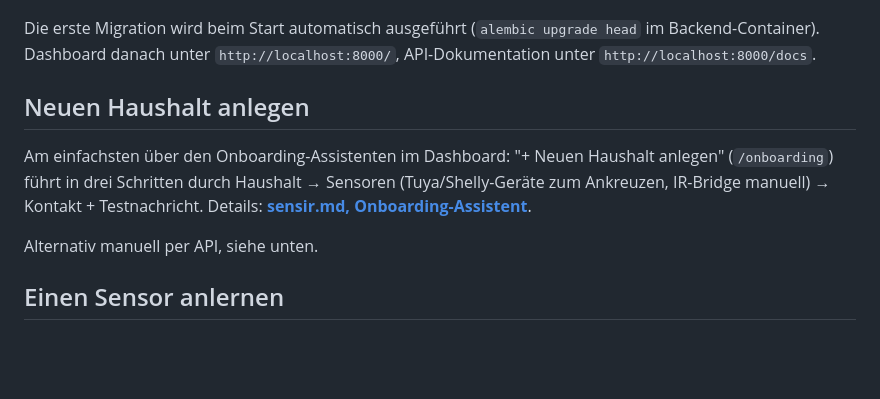
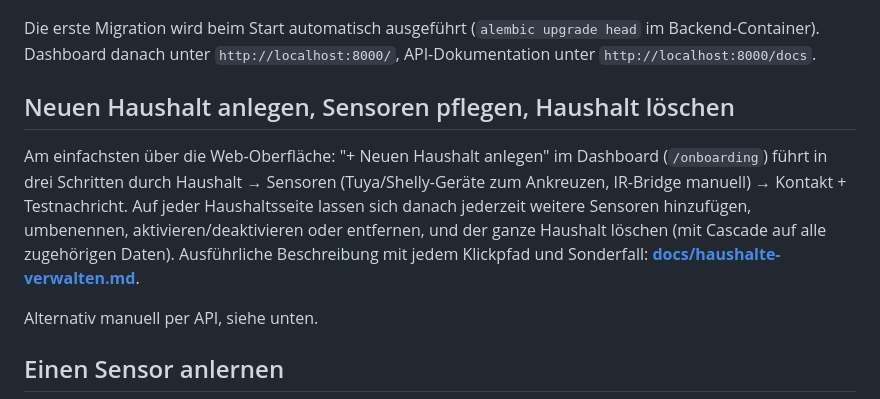
Before and after one commit to TBR-BRD/sensir, a Markdown page: README.md, the part around the change. Drawn GitHub-style; blank space fills up the shorter version.

```diff
--- a/README.md
+++ b/README.md
@@ -75,12 +75,16 @@ Die erste Migration wird beim Start automatisch ausgeführt
 (`alembic upgrade head` im Backend-Container). Dashboard danach unter
 `http://localhost:8000/`, API-Dokumentation unter `http://localhost:8000/docs`.
 
-## Neuen Haushalt anlegen
+## Neuen Haushalt anlegen, Sensoren pflegen, Haushalt löschen
 
-Am einfachsten über den Onboarding-Assistenten im Dashboard: "+ Neuen
-Haushalt anlegen" (`/onboarding`) führt in drei Schritten durch Haushalt →
+Am einfachsten über die Web-Oberfläche: "+ Neuen Haushalt anlegen" im
+Dashboard (`/onboarding`) führt in drei Schritten durch Haushalt →
 Sensoren (Tuya/Shelly-Geräte zum Ankreuzen, IR-Bridge manuell) → Kontakt +
-Testnachricht. Details: **[sensir.md, Onboarding-Assistent](sensir.md#onboarding-assistent-für-neue-haushalte-appwebroutespy)**.
+Testnachricht. Auf jeder Haushaltsseite lassen sich danach jederzeit
+weitere Sensoren hinzufügen, umbenennen, aktivieren/deaktivieren oder
+entfernen, und der ganze Haushalt löschen (mit Cascade auf alle
+zugehörigen Daten). Ausführliche Beschreibung mit jedem Klickpfad und
+Sonderfall: **[docs/haushalte-verwalten.md](docs/haushalte-verwalten.md)**.
 
 Alternativ manuell per API, siehe unten.
 
```
Also changed, not shown: docs/haushalte-verwalten.md (added, +194 -0 lines), sensir.md (+6 -0 lines).
